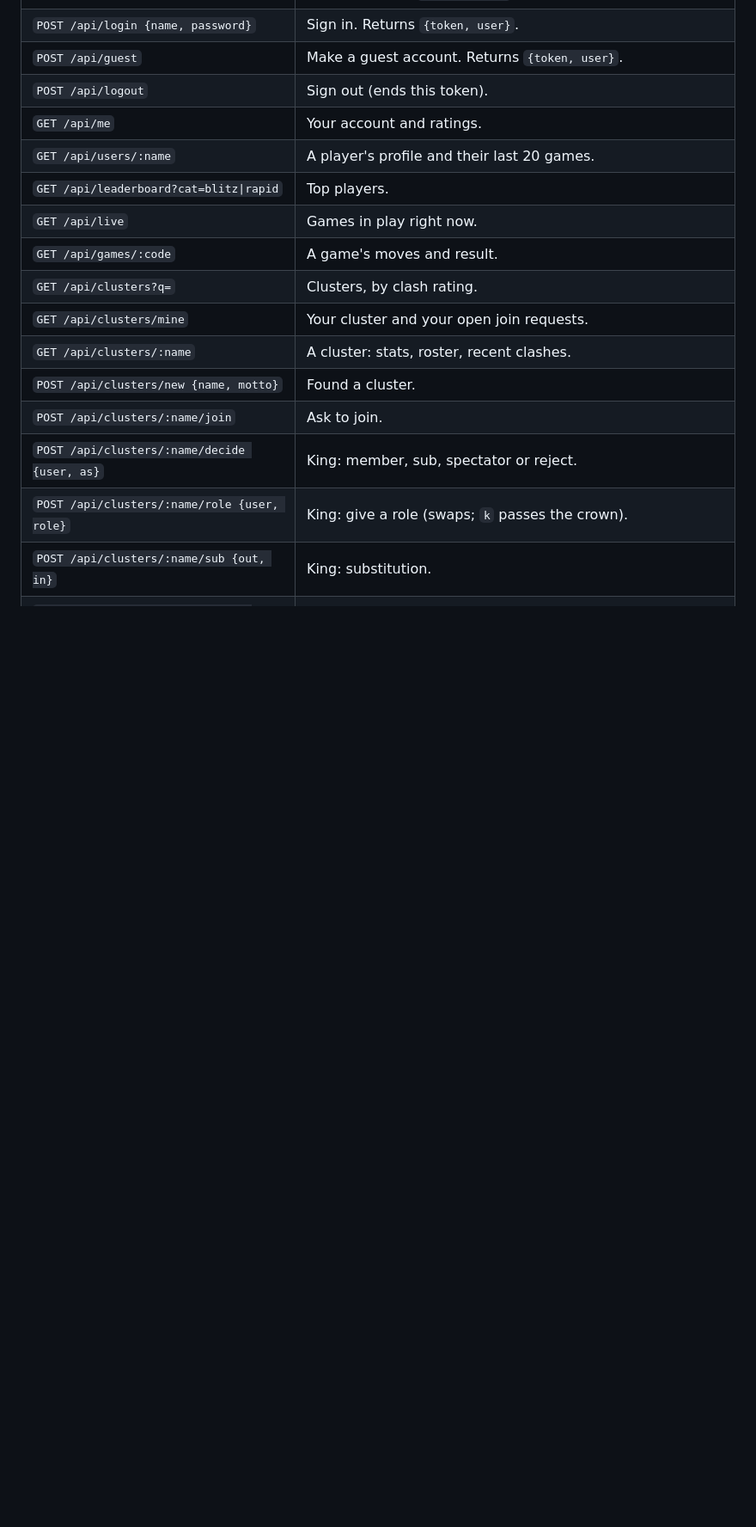
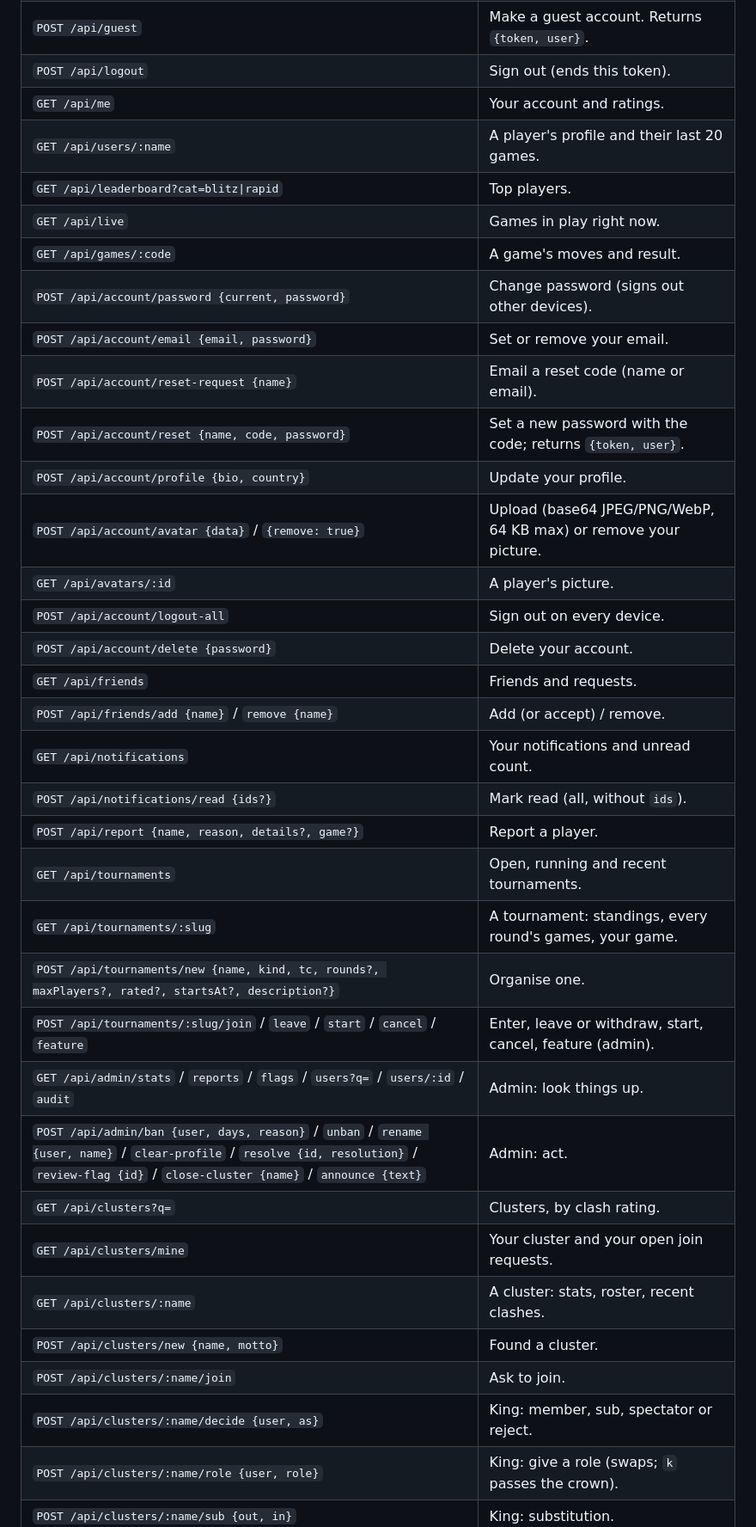
Before and after one commit to KeniwKonet/chess, a Markdown page: docs/ONLINE.md, the part around one of its changes. Shown at 86% size. Drawn GitHub-style; blank space fills up the shorter version.

```diff
--- a/docs/ONLINE.md
+++ b/docs/ONLINE.md
@@ -100,6 +138,26 @@ Requests that need you signed in send `Authorization: Bearer <token>`.
 | `GET /api/leaderboard?cat=blitz\|rapid` | Top players. |
 | `GET /api/live` | Games in play right now. |
 | `GET /api/games/:code` | A game's moves and result. |
+| `POST /api/account/password {current, password}` | Change password (signs out other devices). |
+| `POST /api/account/email {email, password}` | Set or remove your email. |
+| `POST /api/account/reset-request {name}` | Email a reset code (name or email). |
+| `POST /api/account/reset {name, code, password}` | Set a new password with the code; returns `{token, user}`. |
+| `POST /api/account/profile {bio, country}` | Update your profile. |
+| `POST /api/account/avatar {data}` / `{remove: true}` | Upload (base64 JPEG/PNG/WebP, 64 KB max) or remove your picture. |
+| `GET /api/avatars/:id` | A player's picture. |
+| `POST /api/account/logout-all` | Sign out on every device. |
+| `POST /api/account/delete {password}` | Delete your account. |
+| `GET /api/friends` | Friends and requests. |
+| `POST /api/friends/add {name}` / `remove {name}` | Add (or accept) / remove. |
+| `GET /api/notifications` | Your notifications and unread count. |
+| `POST /api/notifications/read {ids?}` | Mark read (all, without `ids`). |
+| `POST /api/report {name, reason, details?, game?}` | Report a player. |
+| `GET /api/tournaments` | Open, running and recent tournaments. |
+| `GET /api/tournaments/:slug` | A tournament: standings, every round's games, your game. |
+| `POST /api/tournaments/new {name, kind, tc, rounds?, maxPlayers?, rated?, startsAt?, description?}` | Organise one. |
+| `POST /api/tournaments/:slug/join` / `leave` / `start` / `cancel` / `feature` | Enter, leave or withdraw, start, cancel, feature (admin). |
+| `GET /api/admin/stats` / `reports` / `flags` / `users?q=` / `users/:id` / `audit` | Admin: look things up. |
+| `POST /api/admin/ban {user, days, reason}` / `unban` / `rename {user, name}` / `clear-profile` / `resolve {id, resolution}` / `review-flag {id}` / `close-cluster {name}` / `announce {text}` | Admin: act. |
 | `GET /api/clusters?q=` | Clusters, by clash rating. |
 | `GET /api/clusters/mine` | Your cluster and your open join requests. |
 | `GET /api/clusters/:name` | A cluster: stats, roster, recent clashes. |
```
Also changed, not shown: other parts of docs/ONLINE.md (+39 -0 lines), docs/DEPLOY.md (added, +73 -0 lines), 1 other file.
